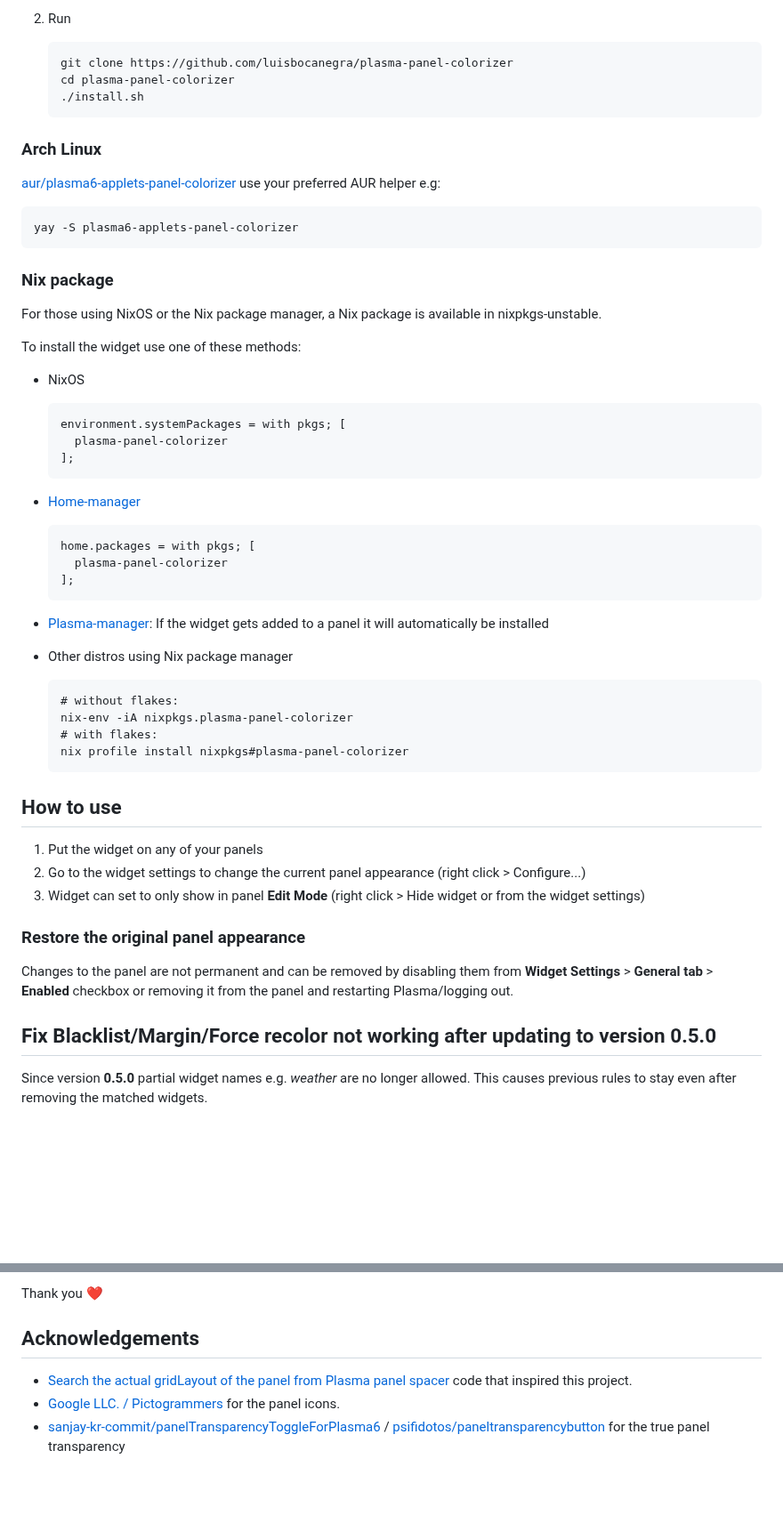
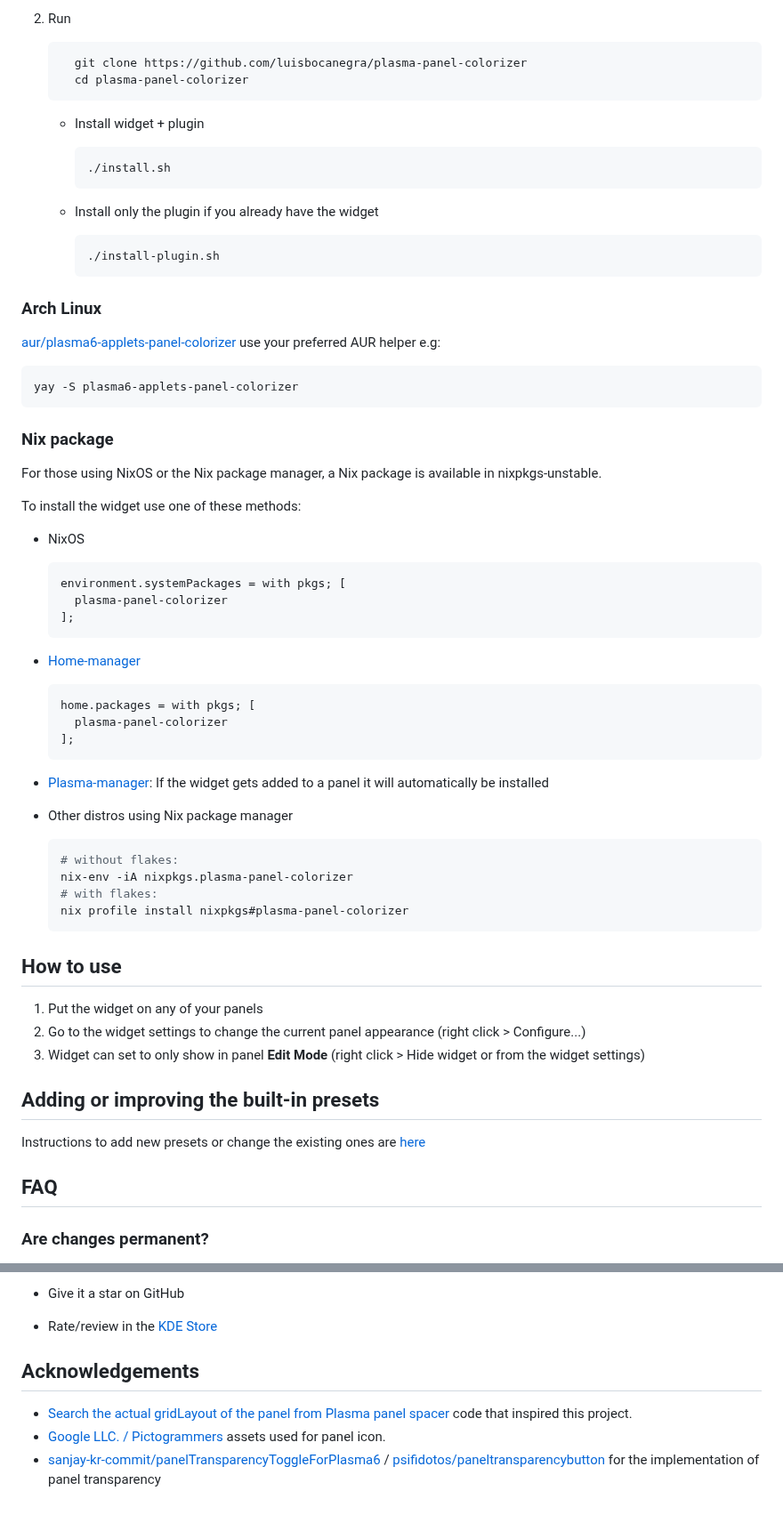
Before and after one commit to luisbocanegra/plasma-panel-colorizer, a Markdown page: README.md, 2 parts joined by grey strips. Shown at 89% size. Drawn GitHub-style; blank space fills up the shorter version.

````diff
--- a/README.md
+++ b/README.md
@@ -109,10 +112,21 @@ Install from KDE Store or use `Get new widgets..`
   2. Run
 
       ```sh
-      git clone https://github.com/luisbocanegra/plasma-panel-colorizer
-      cd plasma-panel-colorizer
-      ./install.sh
-      ```
+        git clone https://github.com/luisbocanegra/plasma-panel-colorizer
+        cd plasma-panel-colorizer
+        ```
+
+      * Install widget + plugin
+
+        ```sh
+        ./install.sh
+        ```
+
+      * Install only the plugin if you already have the widget
+
+        ```sh
+        ./install-plugin.sh
+        ```
 
 ### Arch Linux
 
@@ -128,7 +142,7 @@ For those using NixOS or the Nix package manager, a Nix package is available in
 
 To install the widget use one of these methods:
 
-- NixOS
+* NixOS
 
   ```nix
   environment.systemPackages = with pkgs; [
@@ -136,7 +150,7 @@ To install the widget use one of these methods:
   ];
   ```
 
-- [Home-manager](https://github.com/nix-community/home-manager)
+* [Home-manager](https://github.com/nix-community/home-manager)
 
   ```nix
   home.packages = with pkgs; [
@@ -144,11 +158,11 @@ To install the widget use one of these methods:
   ];
   ```
 
-- [Plasma-manager](https://github.com/nix-community/plasma-manager): If the widget gets added to a panel it will automatically be installed
+* [Plasma-manager](https://github.com/nix-community/plasma-manager): If the widget gets added to a panel it will automatically be installed
 
-- Other distros using Nix package manager
+* Other distros using Nix package manager
 
-  ```
+  ```sh
   # without flakes:
   nix-env -iA nixpkgs.plasma-panel-colorizer
   # with flakes:
@@ -161,11 +175,11 @@ To install the widget use one of these methods:
 2. Go to the widget settings to change the current panel appearance (right click > Configure...)
 3. Widget can set to only show in panel **Edit Mode** (right click > Hide widget or from the widget settings)
 
-### Restore the original panel appearance
+## Adding or improving the built-in presets
 
-Changes to the panel are not permanent and can be removed by disabling them from **Widget Settings** > **General tab** > **Enabled** checkbox or removing it from the panel and restarting Plasma/logging out.
+Instructions to add new presets or change the existing ones are [here](https://github.com/luisbocanegra/plasma-panel-colorizer/blob/main/package/contents/ui/presets/README.md)
 
-## Fix Blacklist/Margin/Force recolor not working after updating to version 0.5.0
+## FAQ
 
-Since version **0.5.0** partial widget names e.g. _weather_ are no longer allowed. This causes previous rules to stay even after removing the matched widgets.
+### Are changes permanent?
 
@@ -202,8 +231,9 @@ If you like the project you can:
 
-Thank you ❤️
+* Give it a star on GitHub
+* Rate/review in the [KDE Store](https://store.kde.org/p/2130967)
 
 ## Acknowledgements
 
 * [Search the actual gridLayout of the panel from Plasma panel spacer](https://invent.kde.org/plasma/plasma-workspace/-/blob/Plasma/5.27/applets/panelspacer/package/contents/ui/main.qml?ref_type=heads#L37) code that inspired this project.
-* [Google LLC. / Pictogrammers](https://pictogrammers.com/library/mdi/) for the panel icons.
-* [sanjay-kr-commit/panelTransparencyToggleForPlasma6](https://github.com/sanjay-kr-commit/panelTransparencyToggleForPlasma6) / [psifidotos/paneltransparencybutton](https://github.com/psifidotos/paneltransparencybutton) for the true panel transparency
+* [Google LLC. / Pictogrammers](https://pictogrammers.com/library/mdi/) assets used for panel icon.
+* [sanjay-kr-commit/panelTransparencyToggleForPlasma6](https://github.com/sanjay-kr-commit/panelTransparencyToggleForPlasma6) / [psifidotos/paneltransparencybutton](https://github.com/psifidotos/paneltransparencybutton) for the implementation of panel transparency
````
Also changed, not shown: other parts of README.md (+85 -67 lines), CONTRIBUTING.md (added, +23 -0 lines), screenshots/settings.png.
